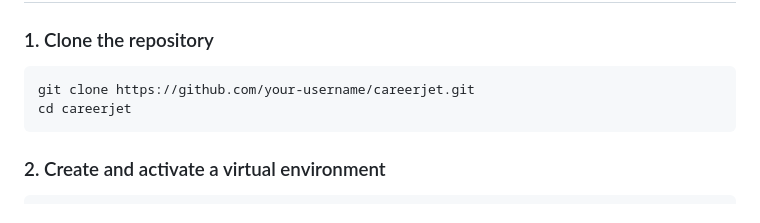
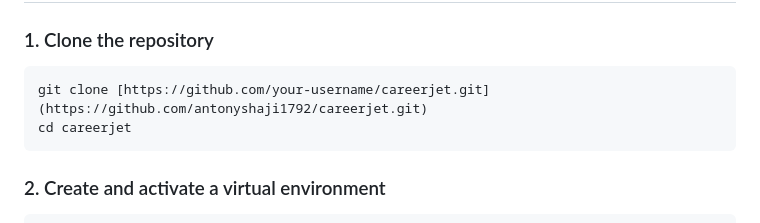
Before and after one commit to antonyshaji1792/careerjet, a Markdown page: README.md, the part around the change. GitHub-like rendering.

Commit message:
Update repository URL in README

````diff
--- a/README.md
+++ b/README.md
@@ -138,7 +138,7 @@ Transparent credit system with **Stripe** and **Razorpay** payment support. Cred
 ### 1. Clone the repository
 
 ```bash
-git clone https://github.com/your-username/careerjet.git
+git clone [https://github.com/your-username/careerjet.git](https://github.com/antonyshaji1792/careerjet.git)
 cd careerjet
 ```
 
````
